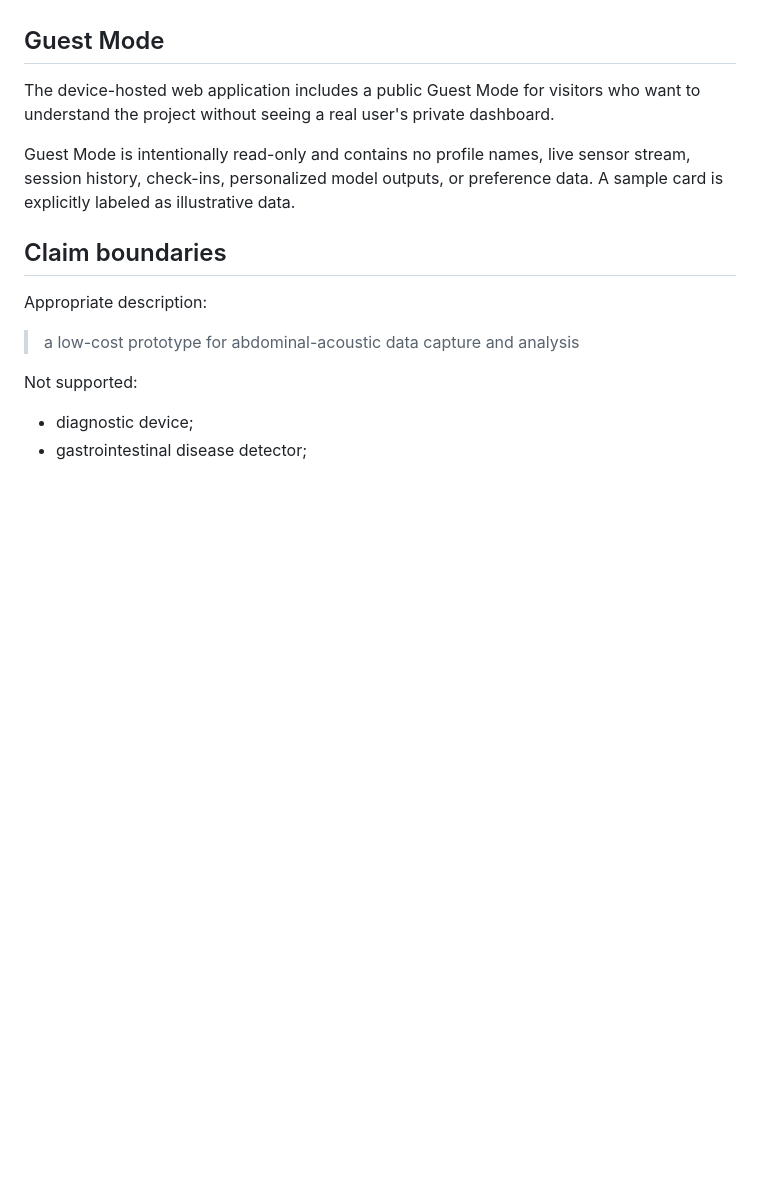
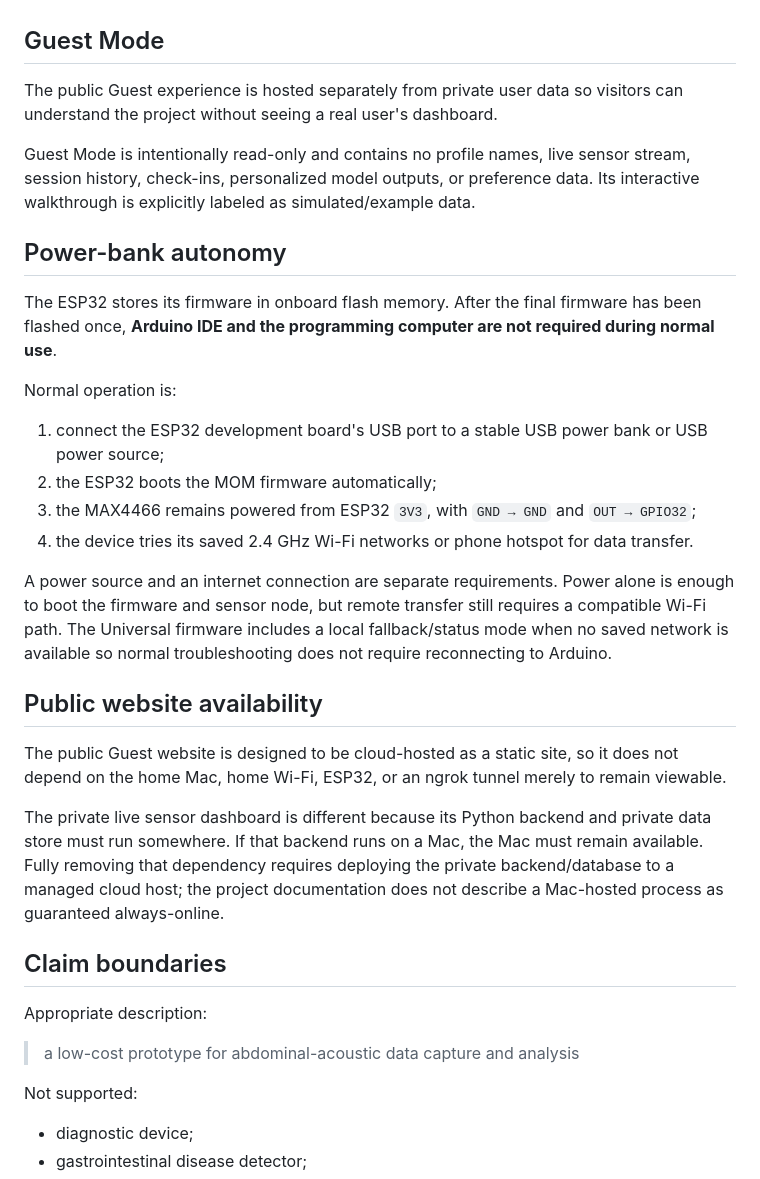
Before and after one commit to neelesh-kotte/moms-device-v2-signal-processing, a Markdown page: SENSELOOP_V3.md, the part around the change. Rendered like a GitHub page; blank space fills up the shorter version.

Commit message:
Document power-bank autonomy and public hosting boundary

```diff
--- a/SENSELOOP_V3.md
+++ b/SENSELOOP_V3.md
@@ -82,9 +82,28 @@ This is **preference prediction from previous choices**, not thought reading. Do
 
 ## Guest Mode
 
-The device-hosted web application includes a public Guest Mode for visitors who want to understand the project without seeing a real user's private dashboard.
+The public Guest experience is hosted separately from private user data so visitors can understand the project without seeing a real user's dashboard.
 
-Guest Mode is intentionally read-only and contains no profile names, live sensor stream, session history, check-ins, personalized model outputs, or preference data. A sample card is explicitly labeled as illustrative data.
+Guest Mode is intentionally read-only and contains no profile names, live sensor stream, session history, check-ins, personalized model outputs, or preference data. Its interactive walkthrough is explicitly labeled as simulated/example data.
+
+## Power-bank autonomy
+
+The ESP32 stores its firmware in onboard flash memory. After the final firmware has been flashed once, **Arduino IDE and the programming computer are not required during normal use**.
+
+Normal operation is:
+
+1. connect the ESP32 development board's USB port to a stable USB power bank or USB power source;
+2. the ESP32 boots the MOM firmware automatically;
+3. the MAX4466 remains powered from ESP32 `3V3`, with `GND → GND` and `OUT → GPIO32`;
+4. the device tries its saved 2.4 GHz Wi-Fi networks or phone hotspot for data transfer.
+
+A power source and an internet connection are separate requirements. Power alone is enough to boot the firmware and sensor node, but remote transfer still requires a compatible Wi-Fi path. The Universal firmware includes a local fallback/status mode when no saved network is available so normal troubleshooting does not require reconnecting to Arduino.
+
+## Public website availability
+
+The public Guest website is designed to be cloud-hosted as a static site, so it does not depend on the home Mac, home Wi-Fi, ESP32, or an ngrok tunnel merely to remain viewable.
+
+The private live sensor dashboard is different because its Python backend and private data store must run somewhere. If that backend runs on a Mac, the Mac must remain available. Fully removing that dependency requires deploying the private backend/database to a managed cloud host; the project documentation does not describe a Mac-hosted process as guaranteed always-online.
 
 ## Claim boundaries
 
```
